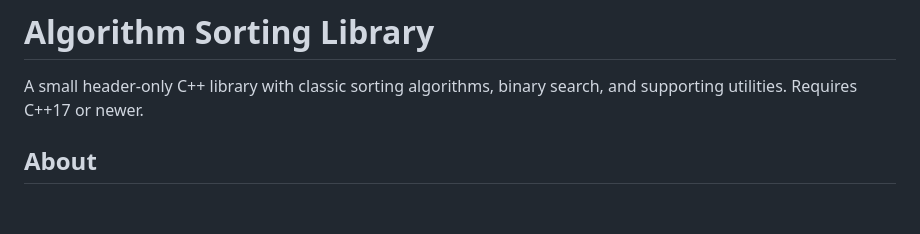
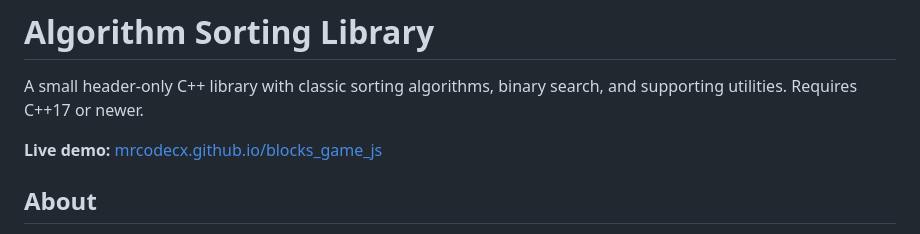
Before and after one commit to MrCodeCX/algorithm_sorting_lib, a Markdown page: README.md, the part around the change. Drawn GitHub-style; blank space fills up the shorter version.

```diff
--- a/README.md
+++ b/README.md
@@ -2,6 +2,8 @@
 
 A small header-only C++ library with classic sorting algorithms, binary search,
 and supporting utilities. Requires C++17 or newer.
+
+**Live demo:** [mrcodecx.github.io/blocks_game_js](https://mrcodecx.github.io/blocks_game_js/)
 
 ## About
 
```
